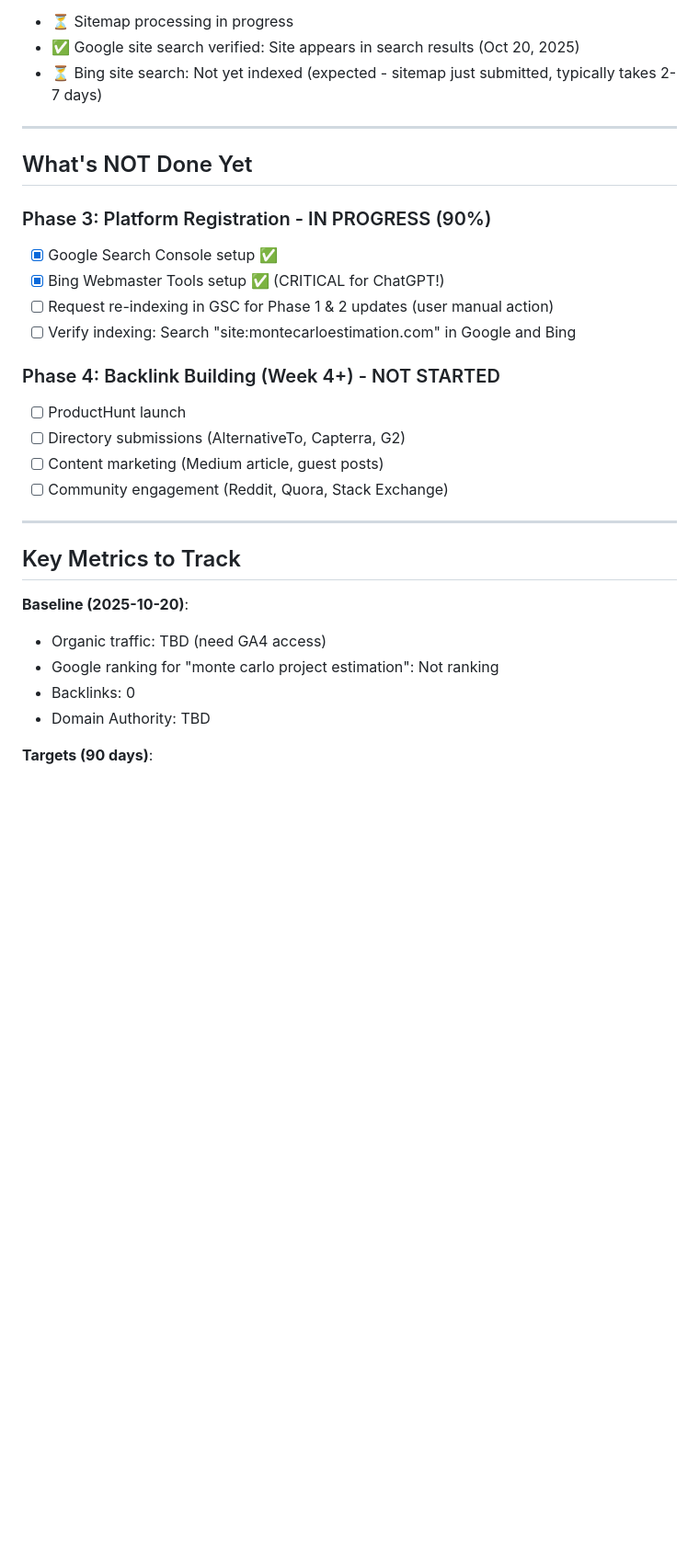
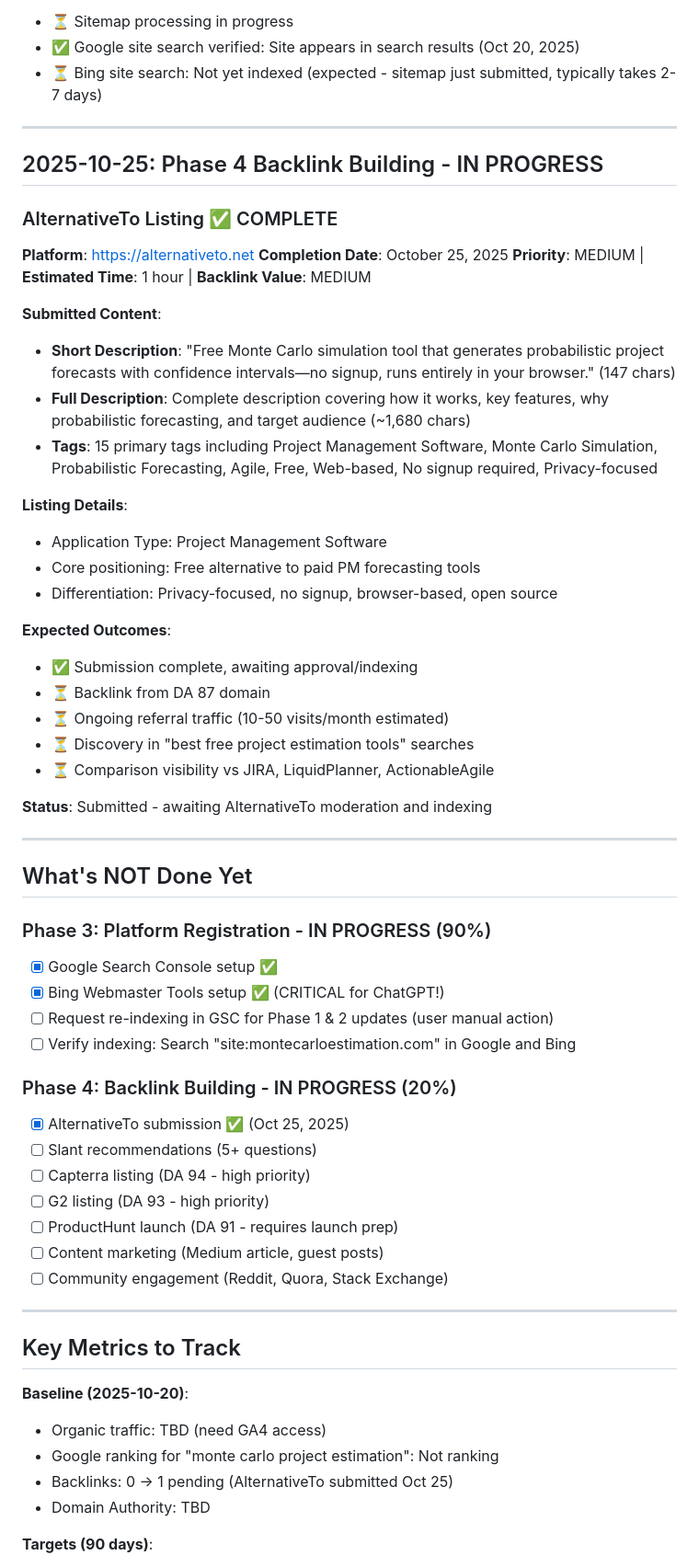
Before and after one commit to MartinRL/project-estimation-monte-carlo, a Markdown page: archive/completed-tasks.md, the part around one of its changes. Shown at 92% size. Drawn GitHub-style; blank space fills up the shorter version.

Commit message:
docs: update archive - AlternativeTo submission complete
Phase 4: Backlink Building - IN PROGRESS (20%)
- AlternativeTo listing submitted (Oct 25, 2025)
- Awaiting approval/indexing for DA 87 backlink
- Used optimized descriptions and 15 strategic tags

Next: Slant recommendations (5+ questions)

🤖 Generated with [Claude Code](https://claude.com/claude-code)

Co-Authored-By: Claude <noreply@anthropic.com>

```diff
--- a/archive/completed-tasks.md
+++ b/archive/completed-tasks.md
@@ -139,6 +139,35 @@ This file tracks all completed work to prevent duplicate effort. **CHECK THIS FI
 
 ---
 
+## 2025-10-25: Phase 4 Backlink Building - IN PROGRESS
+
+### AlternativeTo Listing ✅ COMPLETE
+
+**Platform**: https://alternativeto.net
+**Completion Date**: October 25, 2025
+**Priority**: MEDIUM | **Estimated Time**: 1 hour | **Backlink Value**: MEDIUM
+
+**Submitted Content**:
+- **Short Description**: "Free Monte Carlo simulation tool that generates probabilistic project forecasts with confidence intervals—no signup, runs entirely in your browser." (147 chars)
+- **Full Description**: Complete description covering how it works, key features, why probabilistic forecasting, and target audience (~1,680 chars)
+- **Tags**: 15 primary tags including Project Management Software, Monte Carlo Simulation, Probabilistic Forecasting, Agile, Free, Web-based, No signup required, Privacy-focused
+
+**Listing Details**:
+- Application Type: Project Management Software
+- Core positioning: Free alternative to paid PM forecasting tools
+- Differentiation: Privacy-focused, no signup, browser-based, open source
+
+**Expected Outcomes**:
+- ✅ Submission complete, awaiting approval/indexing
+- ⏳ Backlink from DA 87 domain
+- ⏳ Ongoing referral traffic (10-50 visits/month estimated)
+- ⏳ Discovery in "best free project estimation tools" searches
+- ⏳ Comparison visibility vs JIRA, LiquidPlanner, ActionableAgile
+
+**Status**: Submitted - awaiting AlternativeTo moderation and indexing
+
+---
+
 ## What's NOT Done Yet
 
 ### Phase 3: Platform Registration - IN PROGRESS (90%)
@@ -147,9 +176,12 @@ This file tracks all completed work to prevent duplicate effort. **CHECK THIS FI
 - [ ] Request re-indexing in GSC for Phase 1 & 2 updates (user manual action)
 - [ ] Verify indexing: Search "site:montecarloestimation.com" in Google and Bing
 
-### Phase 4: Backlink Building (Week 4+) - NOT STARTED
-- [ ] ProductHunt launch
-- [ ] Directory submissions (AlternativeTo, Capterra, G2)
+### Phase 4: Backlink Building - IN PROGRESS (20%)
+- [x] AlternativeTo submission ✅ (Oct 25, 2025)
+- [ ] Slant recommendations (5+ questions)
+- [ ] Capterra listing (DA 94 - high priority)
+- [ ] G2 listing (DA 93 - high priority)
+- [ ] ProductHunt launch (DA 91 - requires launch prep)
 - [ ] Content marketing (Medium article, guest posts)
 - [ ] Community engagement (Reddit, Quora, Stack Exchange)
 
@@ -160,7 +192,7 @@ This file tracks all completed work to prevent duplicate effort. **CHECK THIS FI
 **Baseline (2025-10-20)**:
 - Organic traffic: TBD (need GA4 access)
 - Google ranking for "monte carlo project estimation": Not ranking
-- Backlinks: 0
+- Backlinks: 0 → 1 pending (AlternativeTo submitted Oct 25)
 - Domain Authority: TBD
 
 **Targets (90 days)**:
```
Also changed, not shown: other parts of archive/completed-tasks.md (+6 -5 lines).
